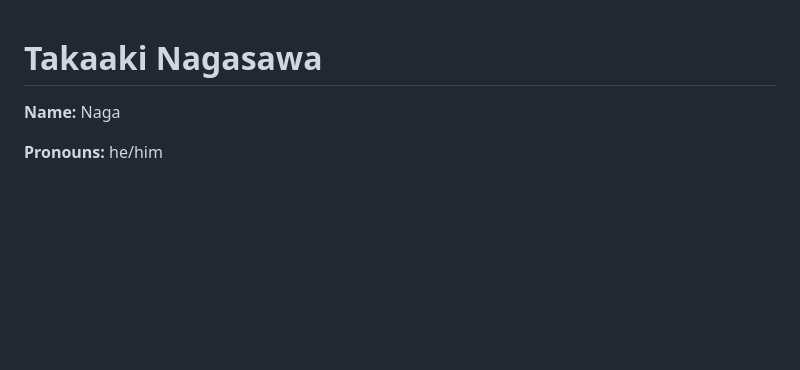
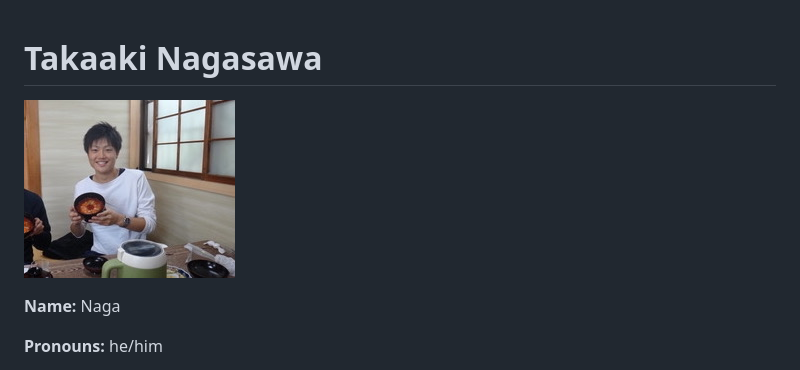
Before and after one commit to advanced-computing/course-materials, a Markdown page: people/naga.md, the part around the change. Drawn GitHub-style; pictures changed too: img/naga.jpeg (added); blank space fills up the shorter version.

Commit message:
added naga's picture

```diff
--- a/people/naga.md
+++ b/people/naga.md
@@ -1,4 +1,6 @@
 # Takaaki Nagasawa
+
+![Naga](../img/naga.jpeg)
 
 **Name:** Naga
 
```
